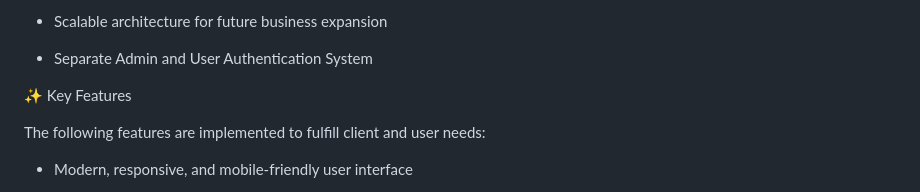
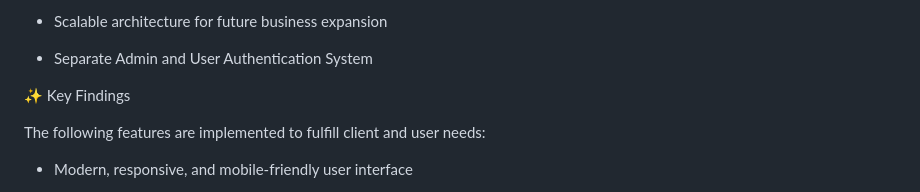
Before and after one commit to AhnafAhmed29/E-Commerce-Web-Application, a Markdown page: README.md, the part around the change. Rendered like a GitHub page.

```diff
--- a/README.md
+++ b/README.md
@@ -36,7 +36,7 @@ The application is designed to meet the following core requirements:
 
 * Separate Admin and User Authentication System
 
-✨ Key Features
+✨ Key Findings
 
 The following features are implemented to fulfill client and user needs:
 
```
